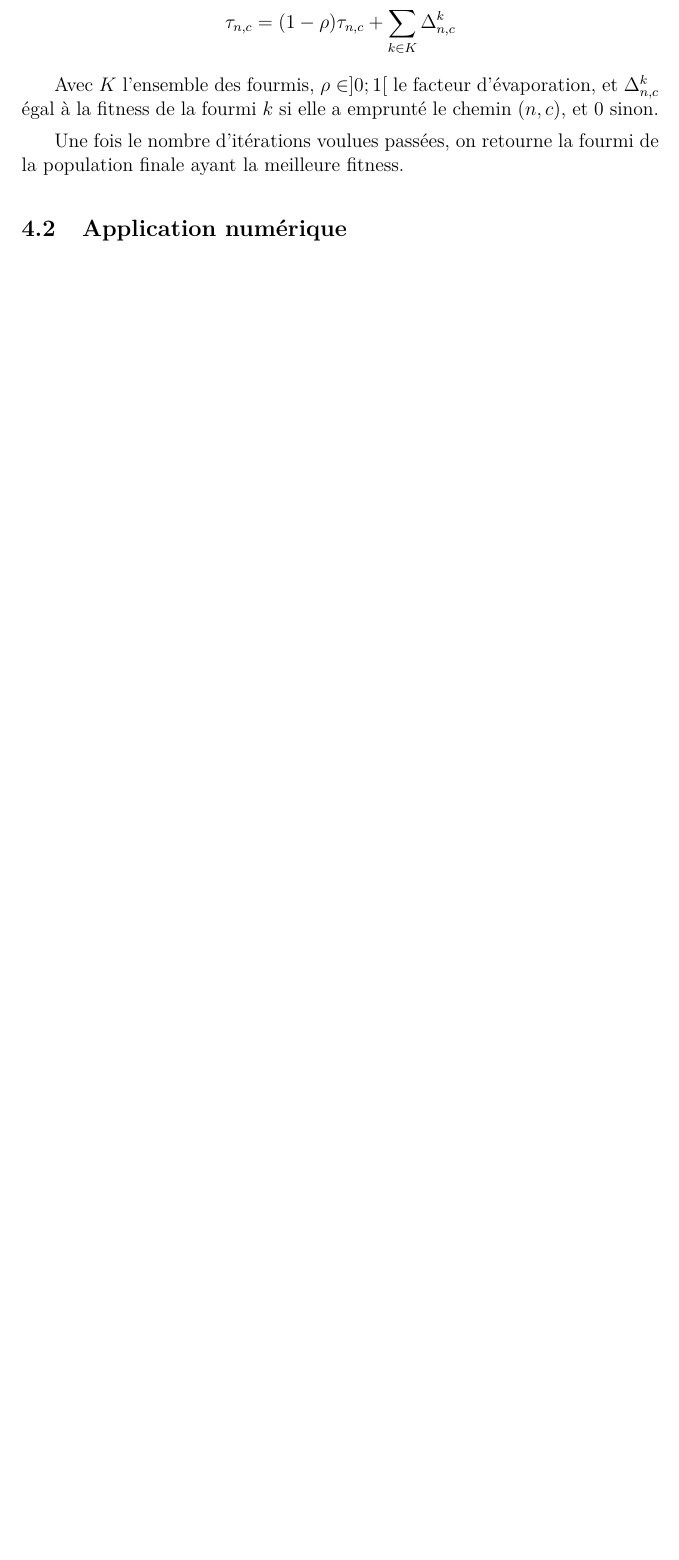
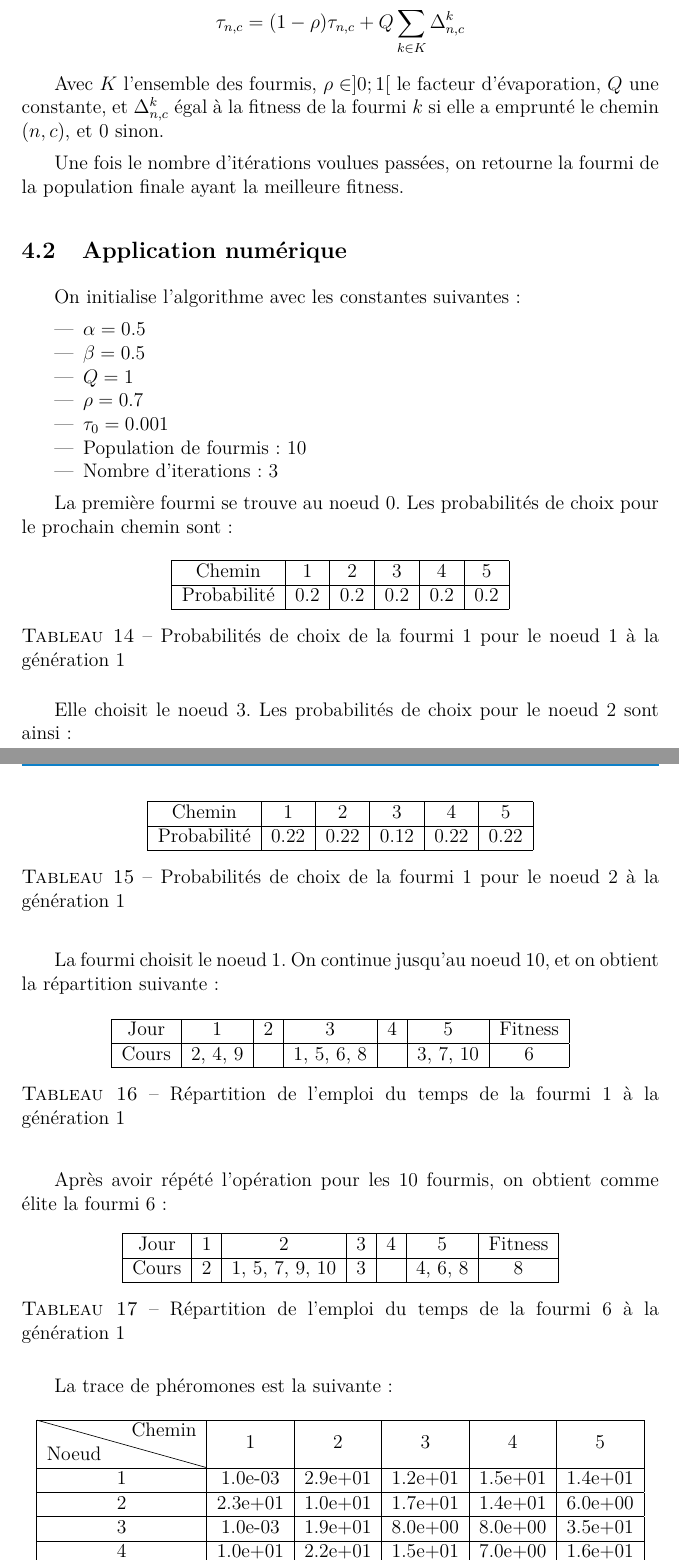
Before and after one commit to thibault-chausson/Rapport-AI52, a LaTeX document (main.tex, which reads pages/fourmies.tex): part of page 19 of 38 before the commit and two parts of pages 19 and 20 of 40 after it, the two joined at a grey line, cut so that both start at the same text, the shorter picture padded with empty space. Compiled offline with pdfLaTeX.

Commit message:
Application

```diff
--- a/pages/fourmies.tex
+++ b/pages/fourmies.tex
@@ -31,10 +31,96 @@ Avec $\alpha$ et $\beta$ deux réels positifs, $\tau_{n,c}$ la trace de phéromo
 
 A la fin de leur parcours, les fourmis déposeront sur leur chemin une trace proportionelle au score de fitness de l'emploi du temps obtenu, et on met à jour la trace via la formule :
 
-$$\tau_{n,c} = (1-\rho)\tau_{n,c} + \sum_{k \in K}{\Delta^k_{n,c}}$$
+$$\tau_{n,c} = (1-\rho)\tau_{n,c} + Q\sum_{k \in K}{\Delta^k_{n,c}}$$
 
-Avec $K$ l'ensemble des fourmis, $\rho \in ]0;1[$ le facteur d'évaporation, et $\Delta^k_{n,c}$ égal à la fitness de la fourmi $k$ si elle a emprunté le chemin $(n,c)$, et $0$ sinon.
+Avec $K$ l'ensemble des fourmis, $\rho \in ]0;1[$ le facteur d'évaporation, $Q$ une constante, et $\Delta^k_{n,c}$ égal à la fitness de la fourmi $k$ si elle a emprunté le chemin $(n,c)$, et $0$ sinon.
 
 Une fois le nombre d'itérations voulues passées, on retourne la fourmi de la population finale ayant la meilleure fitness.
 
 \subsection{Application numérique}
+
+On initialise l'algorithme avec les constantes suivantes :
+
+\begin{itemize}
+    \item $\alpha = 0.5$
+    \item $\beta = 0.5$
+    \item $Q = 1$
+    \item $\rho = 0.7$
+    \item $\tau_0 = 0.001$
+    \item Population de fourmis : $10$
+    \item Nombre d'iterations : $3$
+\end{itemize}
+
+La première fourmi se trouve au noeud $0$. Les probabilités de choix pour le prochain chemin sont :
+
+
+\begin{table}[!h]
+    \centering
+    \begin{tabular}{|c|c|c|c|c|c|}
+        \hline
+        Chemin & 1       & 2       & 3       & 4       & 5        \\
+        \hline
+        Probabilité     & 0.2 & 0.2 & 0.2 & 0.2 & 0.2 \\
+        \hline
+    \end{tabular}
+    \caption{Probabilités de choix de la fourmi 1 pour le noeud 1 à la génération 1}\label{tab:voeux-etudiant}
+\end{table}
+
+Elle choisit le noeud $3$. Les probabilités de choix pour le noeud 2 sont ainsi :
+
+\begin{table}[h!]
+    \centering
+    \begin{tabular}{|c|c|c|c|c|c|}
+        \hline
+        Chemin & 1       & 2       & 3       & 4       & 5        \\
+        \hline
+        Probabilité     & 0.22 & 0.22 & 0.12 & 0.22 & 0.22 \\
+        \hline
+    \end{tabular}
+    \caption{Probabilités de choix de la fourmi 1 pour le noeud 2 à la génération 1}\label{tab:voeux-etudiant}
+\end{table}
+
+La fourmi choisit le noeud $1$. On continue jusqu'au noeud $10$, et on obtient la répartition suivante :
+
+\begin{table}[H]
+    \centering
+    \begin{tabular}{|c|c|c|c|c|c|c|}
+        \hline
+        Jour & 1       & 2       & 3       & 4       & 5        & Fitness\\
+        \hline
+        Cours & 2, 4, 9 &  & 1, 5, 6, 8 & & 3, 7, 10 & 6\\
+        \hline
+    \end{tabular}
+    \caption{Répartition de l'emploi du temps de la fourmi 1 à la génération 1}\label{tab:voeux-etudiant}
+\end{table}
+
+Après avoir répété l'opération pour les 10 fourmis, on obtient comme élite la fourmi 6 :
+
+\begin{table}[!h]
+    \centering
+    \begin{tabular}{|c|c|c|c|c|c|c|}
+        \hline
+        Jour & 1       & 2       & 3       & 4       & 5        & Fitness       \\
+        \hline
+        Cours     & 2 & 1, 5, 7, 9, 10 & 3 & & 4, 6, 8 & 8\\
+        \hline
+    \end{tabular}
+    \caption{Répartition de l'emploi du temps de la fourmi 6 à la génération 1}\label{tab:voeux-etudiant}
+\end{table}
+
+La trace de phéromones est la suivante :
+
+\begin{table}[!h]
+    \centering
+    \begin{tabular}{|c|c|c|c|c|c|}
+        \hline
+        \diagbox{Noeud}{Chemin} & 1 & 2 & 3 & 4 & 5 \\
+        \hline
+        1 & 1.0e-03 & 2.9e+01 & 1.2e+01 & 1.5e+01 & 1.4e+01 \\
+        \hline
+        2 & 2.3e+01 & 1.0e+01 & 1.7e+01 & 1.4e+01 & 6.0e+00 \\
+        \hline
+        3 & 1.0e-03 & 1.9e+01 & 8.0e+00 & 8.0e+00 & 3.5e+01 \\
+        \hline
+        4 & 1.0e+01 & 2.2e+01 & 1.5e+01 & 7.0e+00 & 1.6e+01 \\
+        \hline
@@ -40,0 +139,2 @@ Une fois le nombre d'itérations voulues passées, on retourne la fourmi de la p
+    \end{tabular}
+    \caption{Trace laissée par la génération 1}\label{tab:voeux-etudiant}
```
Also changed, not shown: pages/fourmies.tex (50 more changed lines).
